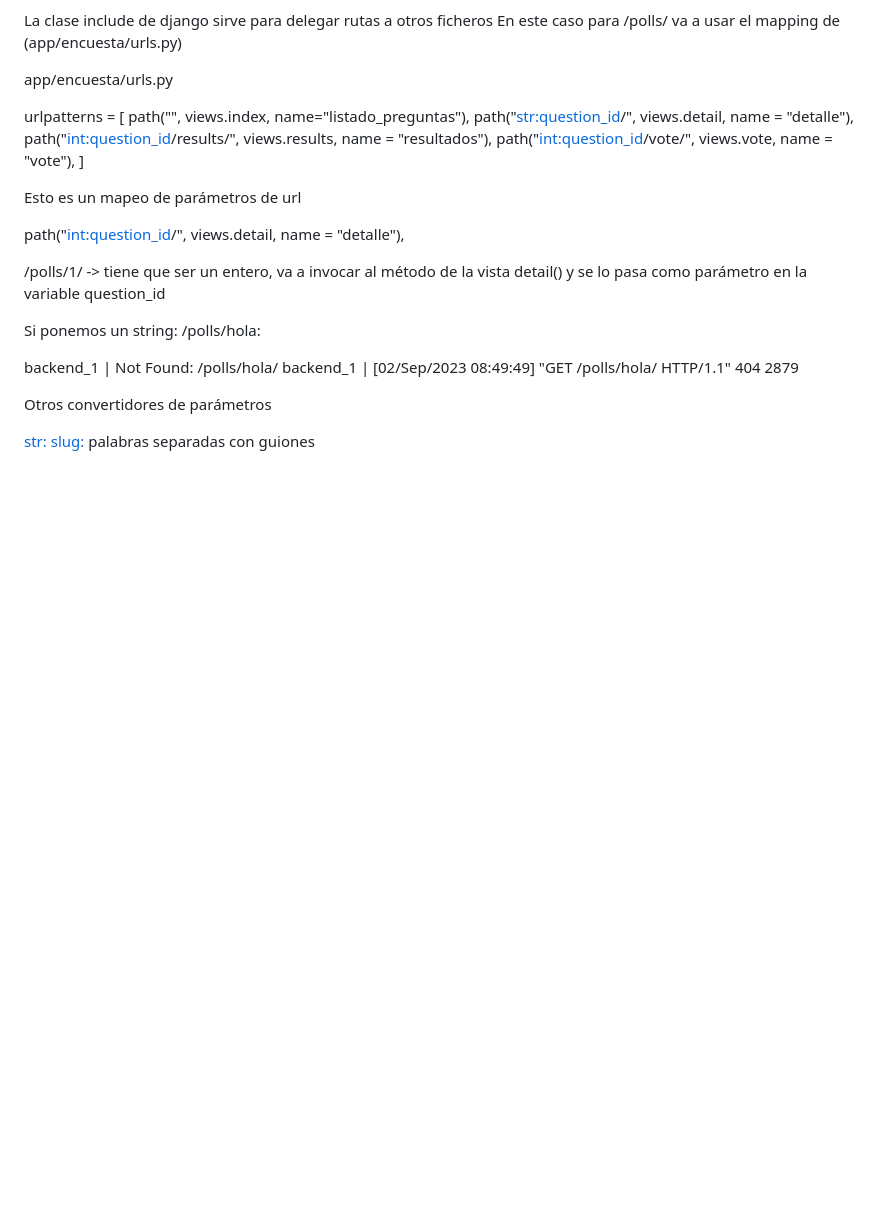
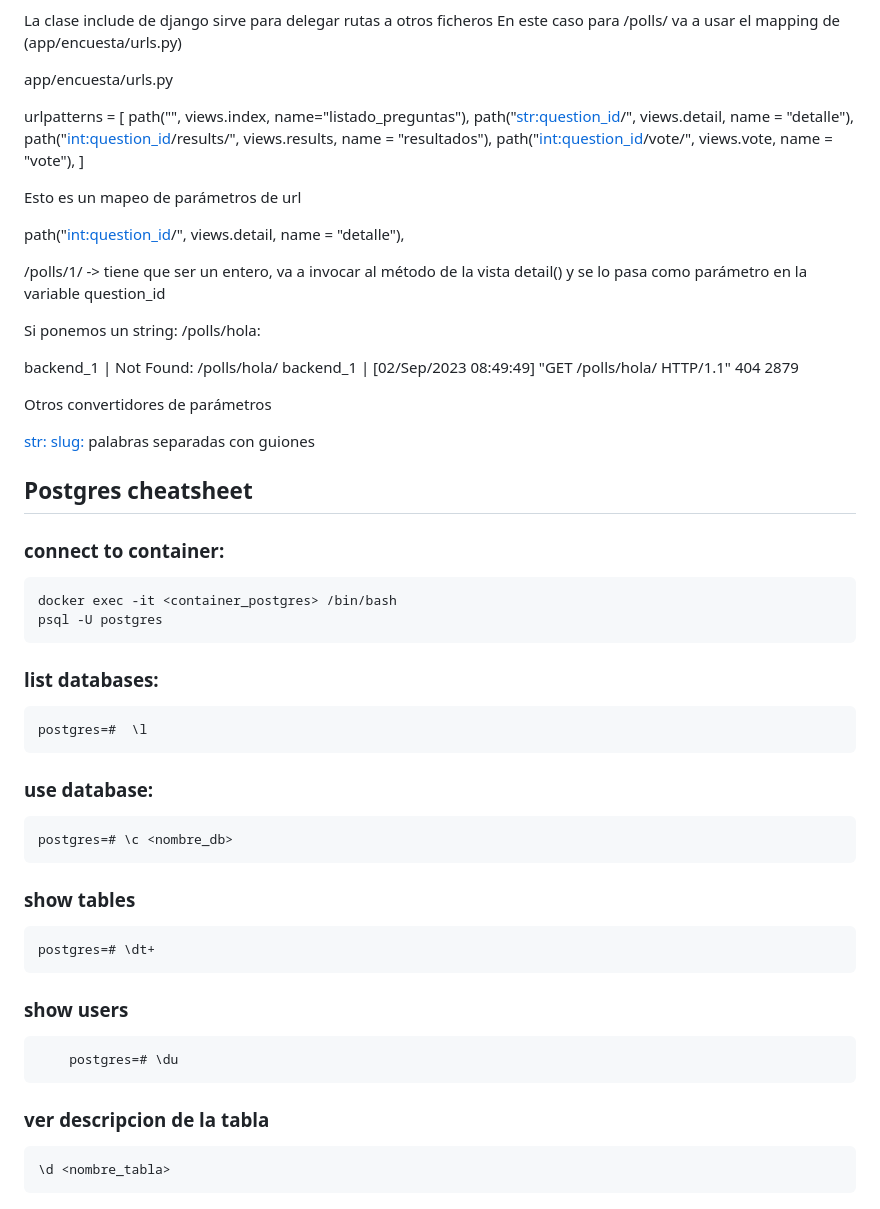
Before and after one commit to pedrolp85/django_docker_example, a Markdown page: README.md, the part around the change printed below. Drawn GitHub-style; blank space fills up the shorter version.

Commit message:
console hightlith

````diff
--- a/README.md
+++ b/README.md
@@ -294,3 +288,41 @@ Otros convertidores de parámetros
 
 <str:>
 <slug:> palabras separadas con guiones
+
+
+
+## Postgres cheatsheet
+
+### connect to container:
+
+```console
+docker exec -it <container_postgres> /bin/bash
+psql -U postgres
+```
+
+### list databases:
+
+```console
+postgres=#  \l
+```
+
+### use database:
+
+```console
+postgres=# \c <nombre_db>
+```
+### show tables
+
+```console
+postgres=# \dt+
+```
+### show users
+
+```console
+    postgres=# \du
+```
+### ver descripcion de la tabla
+
+```console
+\d <nombre_tabla>
+```
````
Also changed, not shown: other parts of README.md (+45 -51 lines).
